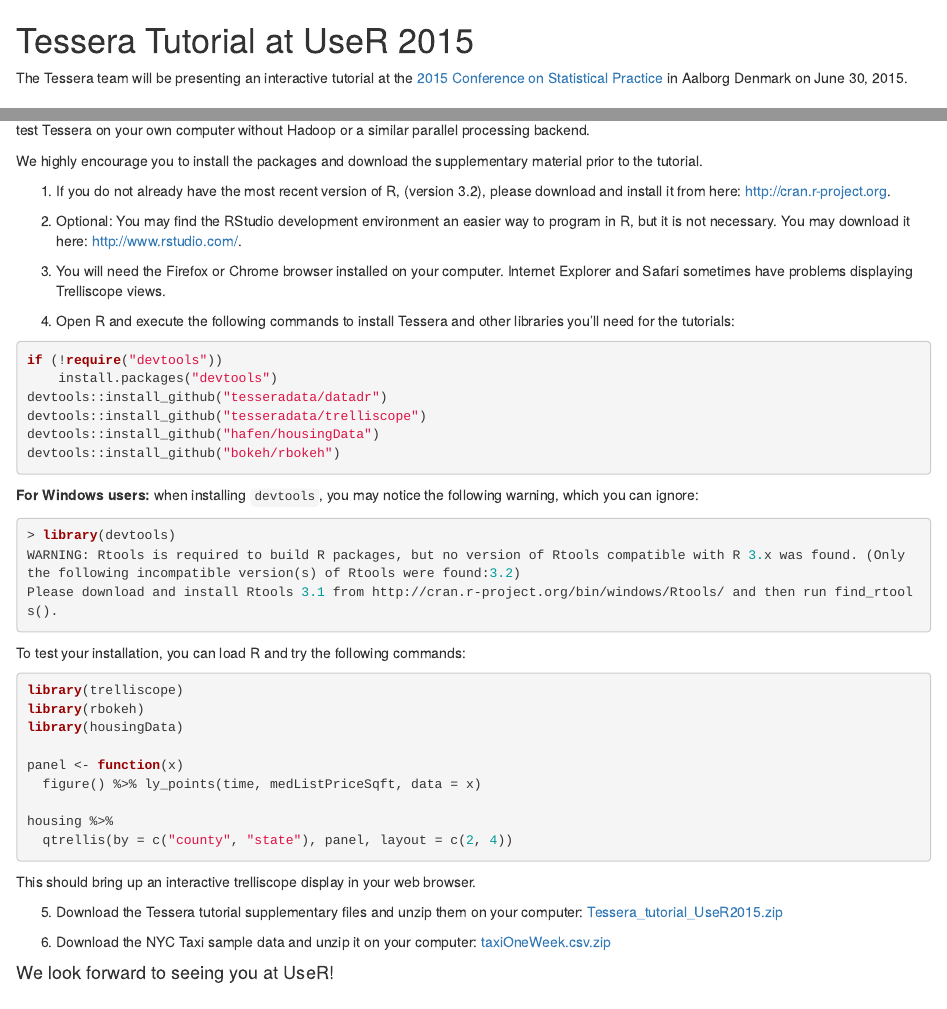
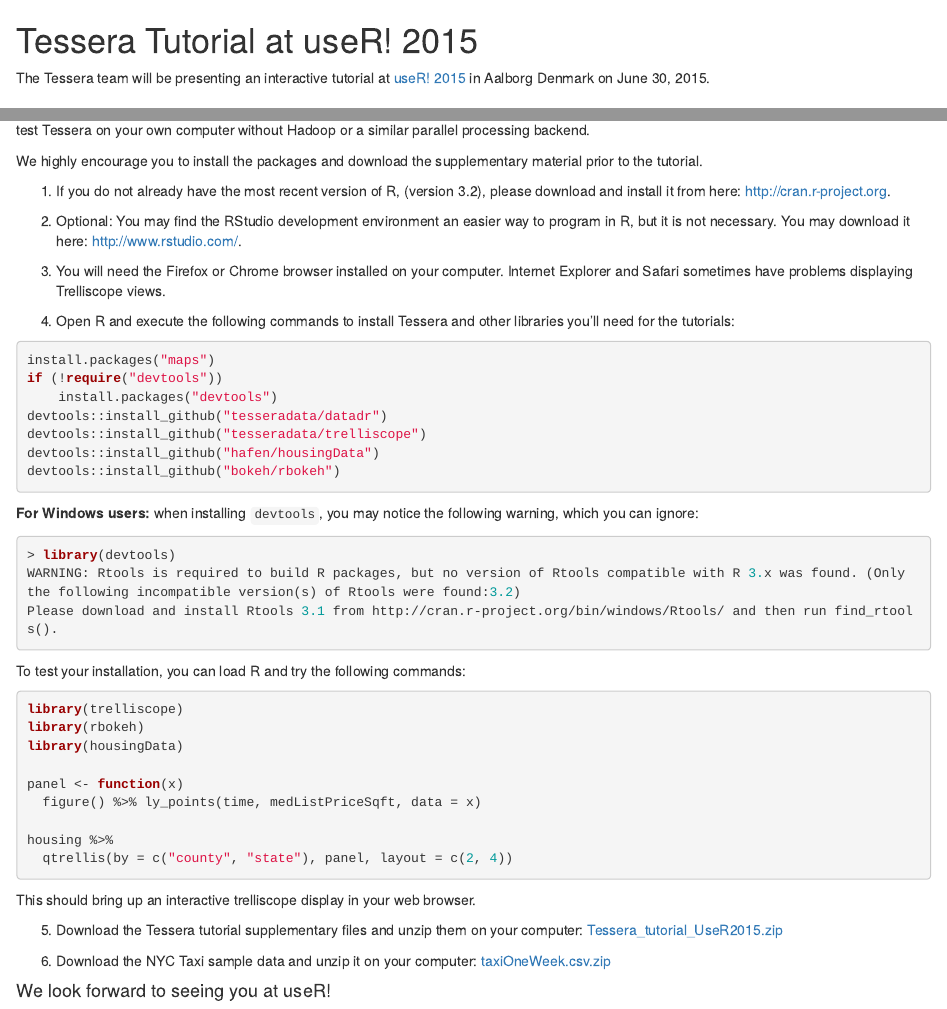
Before and after one commit to delta-rho/docs-UseR2015, an R Markdown document (docs/install.Rmd): the page in a window 1100 px wide, from its top, and a second part further down, joined at a grey line. Rendered offline with R 4.5, knitr and Pandoc, with nearby package versions.

Commit message:
Add package maps

````diff
--- a/docs/install.Rmd
+++ b/docs/install.Rmd
@@ -1,6 +1,6 @@
-# Tessera Tutorial at UseR 2015 #
+# Tessera Tutorial at useR! 2015 #
 
-The Tessera team will be presenting an interactive tutorial at the [2015 Conference on Statistical Practice](http://user2015.math.aau.dk) in Aalborg Denmark on June 30, 2015.
+The Tessera team will be presenting an interactive tutorial at [useR! 2015](http://user2015.math.aau.dk) in Aalborg Denmark on June 30, 2015.
 
 ## Download Tutorial Materials ##
 
@@ -17,6 +17,7 @@
 4. Open R and execute the following commands to install Tessera and other libraries you'll need for the tutorials:
 
 ```r
+install.packages("maps")
 if (!require("devtools"))
     install.packages("devtools")
 devtools::install_github("tesseradata/datadr")
@@ -60,4 +61,4 @@
 Each exercise folder has a single **.R** file which contains the code for the exercise. Open that
 file in your editor of choice and begin! -->
 
-#### We look forward to seeing you at UseR!
+#### We look forward to seeing you at useR!
````
Also changed, not shown: index.Rmd (+1 -1 lines), index.html.
